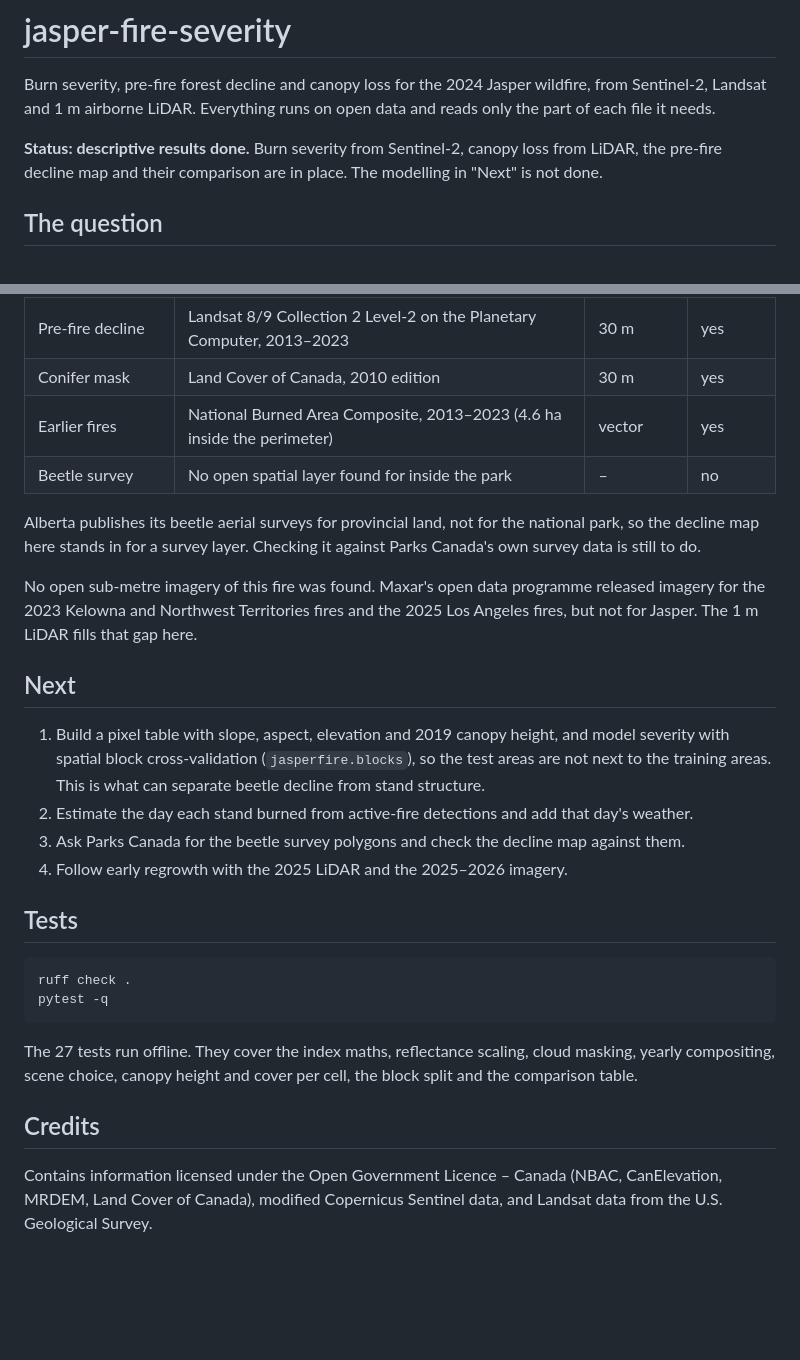
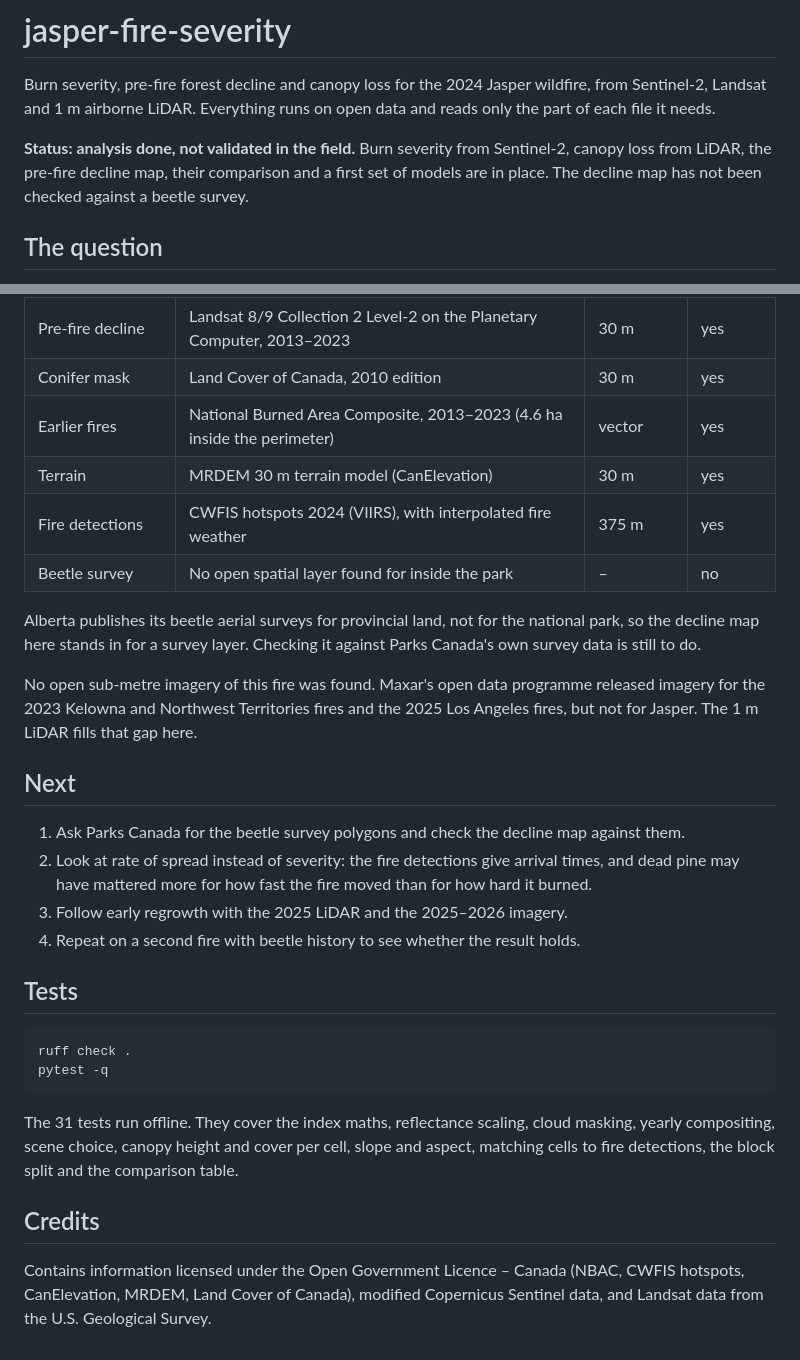
Before and after one commit to YaniceZ/canada-fire-severity, a Markdown page: README.md, 2 parts joined by grey strips. GitHub-like rendering; blank space fills up the shorter version.

````diff
--- a/README.md
+++ b/README.md
@@ -2,7 +2,7 @@
 
 Burn severity, pre-fire forest decline and canopy loss for the 2024 Jasper wildfire, from Sentinel-2, Landsat and 1 m airborne LiDAR. Everything runs on open data and reads only the part of each file it needs.
 
-**Status: descriptive results done.** Burn severity from Sentinel-2, canopy loss from LiDAR, the pre-fire decline map and their comparison are in place. The modelling in "Next" is not done.
+**Status: analysis done, not validated in the field.** Burn severity from Sentinel-2, canopy loss from LiDAR, the pre-fire decline map, their comparison and a first set of models are in place. The decline map has not been checked against a beetle survey.
 
 ## The question
 
@@ -87,6 +109,8 @@ Every step reads only the window it needs from cloud-hosted files. Nothing large
 | Pre-fire decline | Landsat 8/9 Collection 2 Level-2 on the Planetary Computer, 2013–2023 | 30 m | yes |
 | Conifer mask | Land Cover of Canada, 2010 edition | 30 m | yes |
 | Earlier fires | National Burned Area Composite, 2013–2023 (4.6 ha inside the perimeter) | vector | yes |
+| Terrain | MRDEM 30 m terrain model (CanElevation) | 30 m | yes |
+| Fire detections | CWFIS hotspots 2024 (VIIRS), with interpolated fire weather | 375 m | yes |
 | Beetle survey | No open spatial layer found for inside the park | – | no |
 
 Alberta publishes its beetle aerial surveys for provincial land, not for the national park, so the decline map here stands in for a survey layer. Checking it against Parks Canada's own survey data is still to do.
@@ -95,10 +119,10 @@ No open sub-metre imagery of this fire was found. Maxar's open data programme re
 
 ## Next
 
-1. Build a pixel table with slope, aspect, elevation and 2019 canopy height, and model severity with spatial block cross-validation (`jasperfire.blocks`), so the test areas are not next to the training areas. This is what can separate beetle decline from stand structure.
-2. Estimate the day each stand burned from active-fire detections and add that day's weather.
-3. Ask Parks Canada for the beetle survey polygons and check the decline map against them.
-4. Follow early regrowth with the 2025 LiDAR and the 2025–2026 imagery.
+1. Ask Parks Canada for the beetle survey polygons and check the decline map against them.
+2. Look at rate of spread instead of severity: the fire detections give arrival times, and dead pine may have mattered more for how fast the fire moved than for how hard it burned.
+3. Follow early regrowth with the 2025 LiDAR and the 2025–2026 imagery.
+4. Repeat on a second fire with beetle history to see whether the result holds.
 
 ## Tests
 
@@ -107,8 +131,8 @@ ruff check .
 pytest -q
 ```
 
-The 27 tests run offline. They cover the index maths, reflectance scaling, cloud masking, yearly compositing, scene choice, canopy height and cover per cell, the block split and the comparison table.
+The 31 tests run offline. They cover the index maths, reflectance scaling, cloud masking, yearly compositing, scene choice, canopy height and cover per cell, slope and aspect, matching cells to fire detections, the block split and the comparison table.
 
 ## Credits
 
-Contains information licensed under the Open Government Licence – Canada (NBAC, CanElevation, MRDEM, Land Cover of Canada), modified Copernicus Sentinel data, and Landsat data from the U.S. Geological Survey.
+Contains information licensed under the Open Government Licence – Canada (NBAC, CWFIS hotspots, CanElevation, MRDEM, Land Cover of Canada), modified Copernicus Sentinel data, and Landsat data from the U.S. Geological Survey.
````
Also changed, not shown: other parts of README.md (+22 -0 lines), docs/figure3.png (added), 10 other files.
